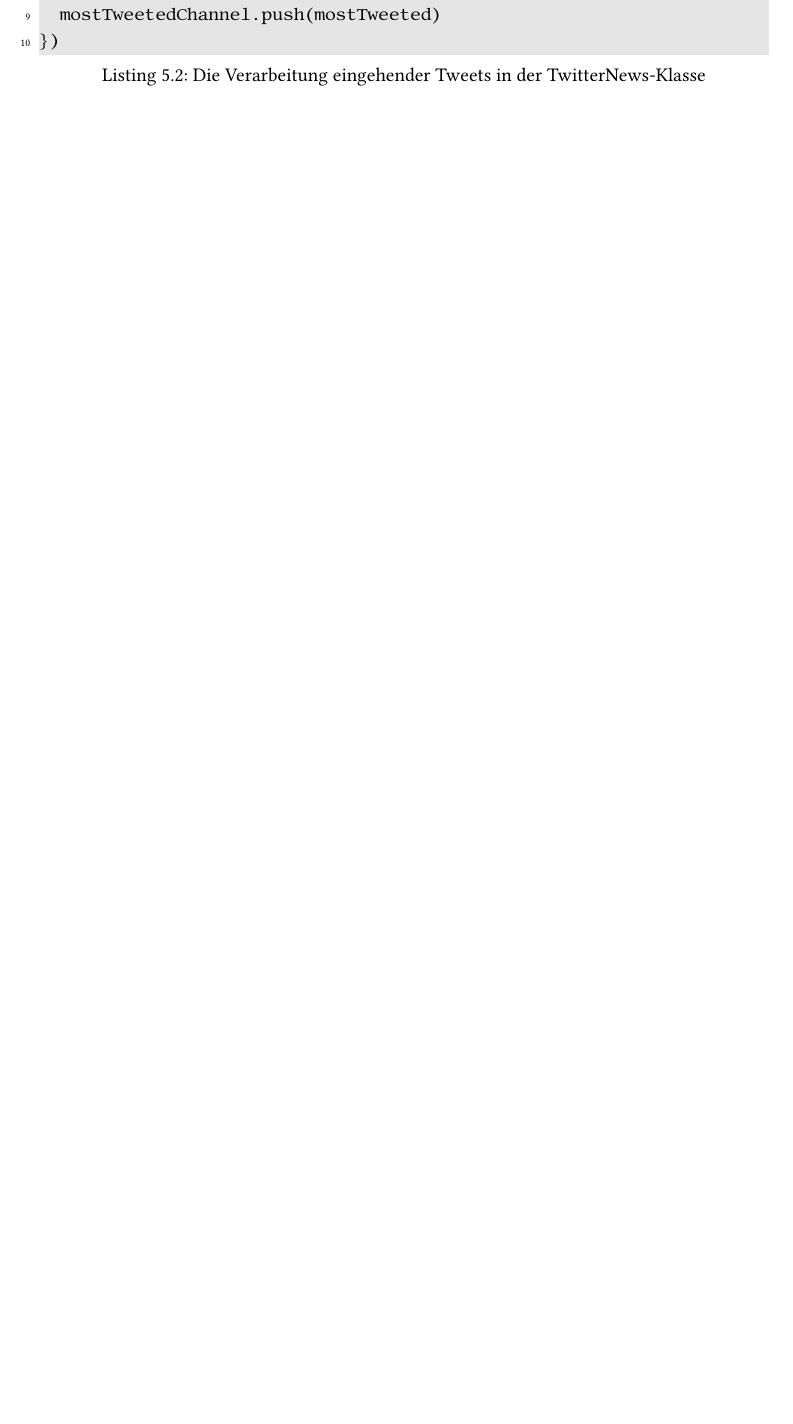
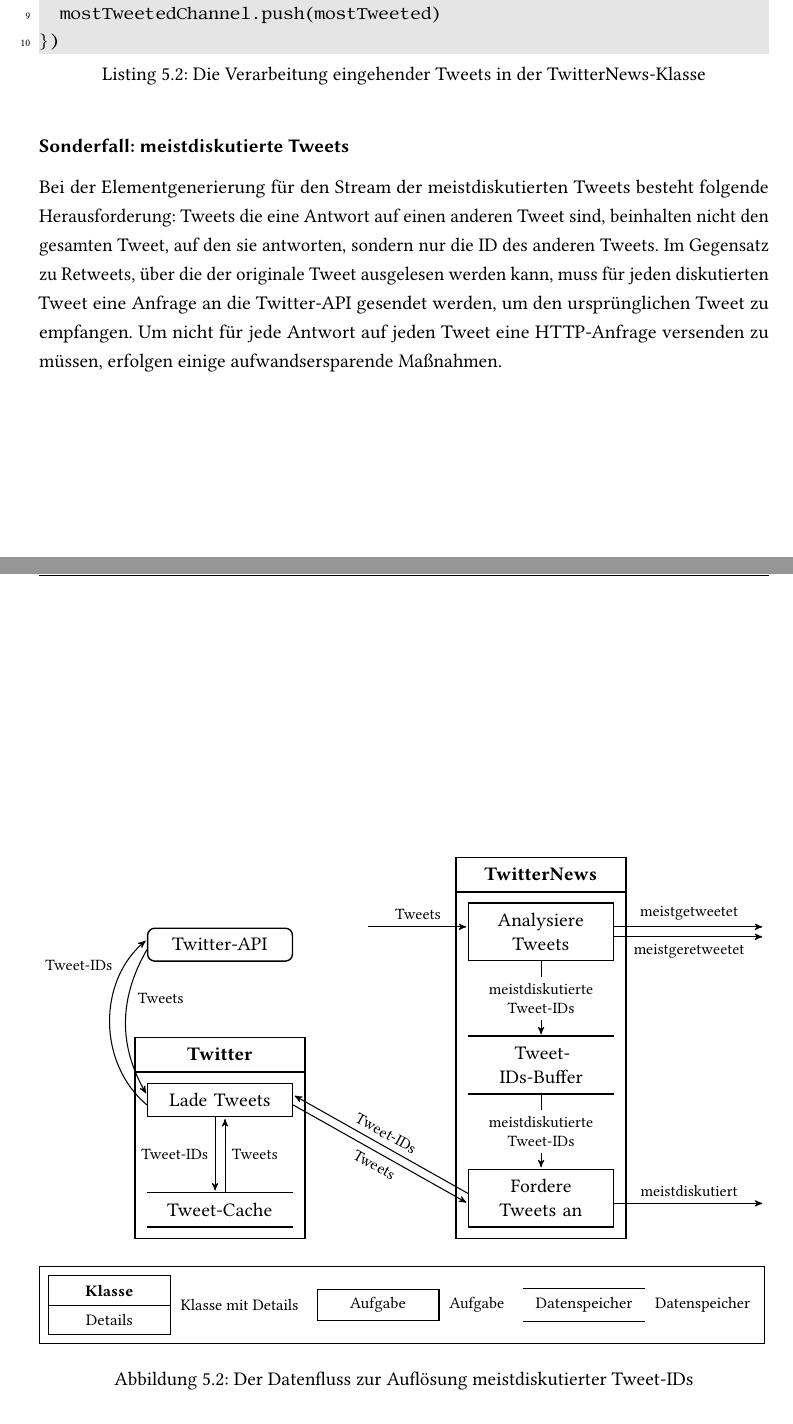
Before and after one commit to tilltheis/bachelor-thesis, a LaTeX thesis (thesis/thesis.tex, which reads thesis/ch05-anwendung.tex): part of page 69 of 78 before the commit and two parts of pages 69 and 70 of 79 after it, the two joined at a grey line, cut so that both start at the same text, the shorter picture padded with empty space. Compiled offline with pdfLaTeX; an older LaTeX class or package is replaced by its successor.

Commit message:
anwendung: verarbeitung eingehender tweets (anfang)

```diff
--- a/thesis/ch05-anwendung.tex
+++ b/thesis/ch05-anwendung.tex
@@ -156,6 +189,88 @@
 })
 \end{lstlisting}
 
+% subsubsection verarbeitung_eingehender_tweets (end)
+
+\subsubsection{Sonderfall: meistdiskutierte Tweets} % (fold)
+\label{ssub:sonderfall_meistdiskutierte_tweets}
+
+Bei der Elementgenerierung für den Stream der meistdiskutierten Tweets besteht folgende Herausforderung:
+Tweets die eine Antwort auf einen anderen Tweet sind, beinhalten nicht den gesamten Tweet, auf den sie antworten, sondern nur die ID des anderen Tweets.
+Im Gegensatz zu Retweets, über die der originale Tweet ausgelesen werden kann, muss für jeden diskutierten Tweet eine Anfrage an die Twitter-API gesendet werden, um den ursprünglichen Tweet zu empfangen.
+Um nicht für jede Antwort auf jeden Tweet eine HTTP-Anfrage versenden zu müssen, erfolgen einige aufwandsersparende Maßnahmen.
+
+\begin{figure}
+\centering
+
+\resizebox{\linewidth}{!}{%
+  \begin{tikzpicture}[remember picture]
+    \node[terminator] (twitter_api) {Twitter-API};
+
+    \node[class, container, below=of twitter_api] (twitter) {
+      \textbf{Twitter}
+      \nodepart{second}
+      \begin{tikzpicture}[remember picture]
+        \node[process] (resolve_tweet_id) {Lade Tweets};
+        \node[datastore, below=of resolve_tweet_id] (tweet_cache) {Tweet-Cache};
+      \end{tikzpicture}
+    };
+
+    \node[class, container, right=of twitter.south east, anchor=south west] (twitter_news) {
+      \textbf{TwitterNews}
+      \nodepart{second}
+      \begin{tikzpicture}[remember picture]
+        \node[process] (analyze_tweets) {Analysiere Tweets};
+        \node[datastore, below=of analyze_tweets] (tweet_id_buffer) {Tweet-IDs-Buffer};
+        \node[process, below=of tweet_id_buffer] (request_tweets) {Fordere Tweets an};
+      \end{tikzpicture}
+    };
+
+
+    \draw[line, transform canvas={xshift=-1mm}] (resolve_tweet_id) -- (tweet_cache) node[left, midway] {Tweet-IDs};
+    \draw[line, transform canvas={xshift=1mm}] (tweet_cache) -- (resolve_tweet_id) node[right, midway] {Tweets};
+
+    \draw[line] ([yshift=-1mm] resolve_tweet_id.west) to[bend left=50] node[auto, near end] {Tweet-IDs} ([yshift=1mm] twitter_api.west);
+    \draw[line] ([yshift=-1mm] twitter_api.west) to[bend right] node[auto, near start] {Tweets} ([yshift=1mm] resolve_tweet_id.west);
+
+    \draw[line] (analyze_tweets) -- (tweet_id_buffer) node[fill=white, midway, align=center] {meistdiskutierte\\Tweet-IDs};
+    \draw[line] (tweet_id_buffer) -- (request_tweets) node[fill=white, midway, align=center] {meistdiskutierte\\Tweet-IDs};
+
+    \draw[line, transform canvas={yshift=1mm}] (request_tweets.west) -- (resolve_tweet_id.east) node[sloped, anchor=center, above, midway] {Tweet-IDs};
+    \draw[line, transform canvas={yshift=-1mm}] (resolve_tweet_id.east) -- (request_tweets.west) node[sloped, anchor=center, below, midway] {Tweets};
+
+    \draw[line, transform canvas={yshift=1mm}] ([xshift=-2cm] analyze_tweets.west) -- (analyze_tweets) node[above, midway] {Tweets};
+
+    \draw[line, transform canvas={yshift=1mm}] (analyze_tweets) -- ([xshift=3cm] analyze_tweets.east) node[above, midway] {meistgetweetet};
+    \draw[line, transform canvas={yshift=-1mm}] (analyze_tweets) -- ([xshift=3cm] analyze_tweets.east) node[below, midway] {meistgeretweetet};
+
+    \draw[line, transform canvas={yshift=-1mm}] (request_tweets) -- ([xshift=3cm] request_tweets.east) node[above, midway] {meistdiskutiert};
+  \end{tikzpicture}
+}
+
+\vspace{5mm}
+
+\resizebox{\linewidth}{!}{%
+  % legend
+  \begin{tikzpicture}
+    \node[class] (class_ex) {\textbf{Klasse}\nodepart{second}Details};
+    \node[right=.1cm of class_ex] (class_desc) {Klasse mit Details};
+
+    \node[process, right=3mm of class_desc] (process_ex) {Aufgabe};
+    \node[right=.1cm of process_ex] (process_desc) {Aufgabe};
+
+    \node[datastore, right=3mm of process_desc] (datastore_ex) {Datenspeicher};
+    \node[right=.1cm of datastore_ex] (datastore_desc) {Datenspeicher};
+
+    \node[box, fit={(class_ex) (class_desc) (process_ex) (process_desc) (datastore_ex) (datastore_desc)}] (legend) {};
+  \end{tikzpicture}
+}
+
+\caption{Der Datenfluss zur Auflösung meistdiskutierter Tweet-IDs}
+\label{fig:der_datenfluss_der_twitter_news_anwendung}
+\end{figure}
+
+% subsubsection sonderfall_meistdiskutierte_tweets (end)
+
 % subsection die_twitternews_klasse (end)
 
 % section umsetzung (end)
```
Also changed, not shown: thesis/ch05-anwendung.tex (43 more changed lines).
